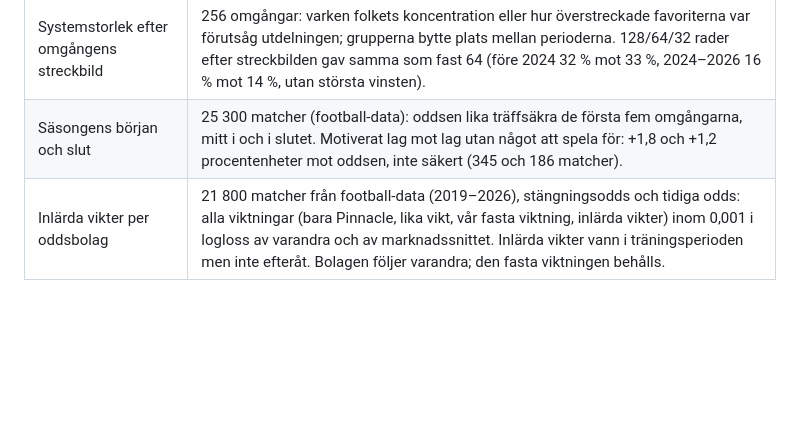
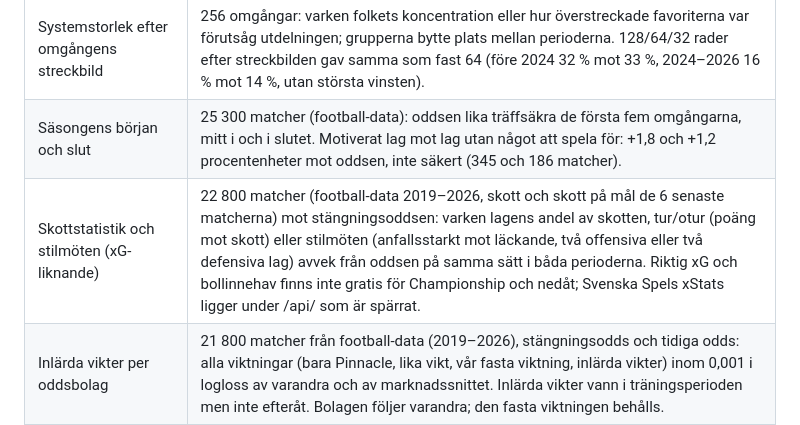
Before and after one commit to KKandenas/stryktipsguiden, a Markdown page: FARDPLAN.md, the part around the change. GitHub-like rendering; blank space fills up the shorter version.

Commit message:
Färdplan: skottstatistik och stilmöten testade mot oddsen – ingen effekt, inte infört
Co-Authored-By: Claude Opus 5.5 <noreply@anthropic.com>

```diff
--- a/FARDPLAN.md
+++ b/FARDPLAN.md
@@ -122,6 +122,7 @@ Detaljerna finns i README.
 | Vädret (regn, vind, temperatur) | 25 300 matcher 2019–2026 med verkligt väder under matchen (Open-Meteo) mot stängningsodds: inte fler kryss vid regn eller ruskväder, inte heller i England och Skottland (0,0 och +1,5 procentenheter, inte säkert). Regn gav snarare fler mål. Hård vind (11 m/s eller mer) gav färre mål och något sämre favoriter i båda perioderna, men gäller cirka 1 % av matcherna och är inte säkert. Testat med verkligt väder, alltså bästa fallet; prognosen vid spelstopp är osäkrare. |
 | Systemstorlek efter omgångens streckbild | 256 omgångar: varken folkets koncentration eller hur överstreckade favoriterna var förutsåg utdelningen; grupperna bytte plats mellan perioderna. 128/64/32 rader efter streckbilden gav samma som fast 64 (före 2024 32 % mot 33 %, 2024–2026 16 % mot 14 %, utan största vinsten). |
 | Säsongens början och slut | 25 300 matcher (football-data): oddsen lika träffsäkra de första fem omgångarna, mitt i och i slutet. Motiverat lag mot lag utan något att spela för: +1,8 och +1,2 procentenheter mot oddsen, inte säkert (345 och 186 matcher). |
+| Skottstatistik och stilmöten (xG-liknande) | 22 800 matcher (football-data 2019–2026, skott och skott på mål de 6 senaste matcherna) mot stängningsoddsen: varken lagens andel av skotten, tur/otur (poäng mot skott) eller stilmöten (anfallsstarkt mot läckande, två offensiva eller två defensiva lag) avvek från oddsen på samma sätt i båda perioderna. Riktig xG och bollinnehav finns inte gratis för Championship och nedåt; Svenska Spels xStats ligger under /api/ som är spärrat. |
 | Inlärda vikter per oddsbolag | 21 800 matcher från football-data (2019–2026), stängningsodds och tidiga odds: alla viktningar (bara Pinnacle, lika vikt, vår fasta viktning, inlärda vikter) inom 0,001 i logloss av varandra och av marknadssnittet. Inlärda vikter vann i träningsperioden men inte efteråt. Bolagen följer varandra; den fasta viktningen behålls. |
 | Egen risknivå för 64–128 rader | Resultaten vände mellan perioderna, alltså brus. λ 0,45 och högre var klart sämre. |
 | Favoritfällan och jämna matcher | Oddsen var rätt kalibrerade i alla grupper. |
```
Also changed, not shown: CLAUDE.md (+1 -1 lines).
